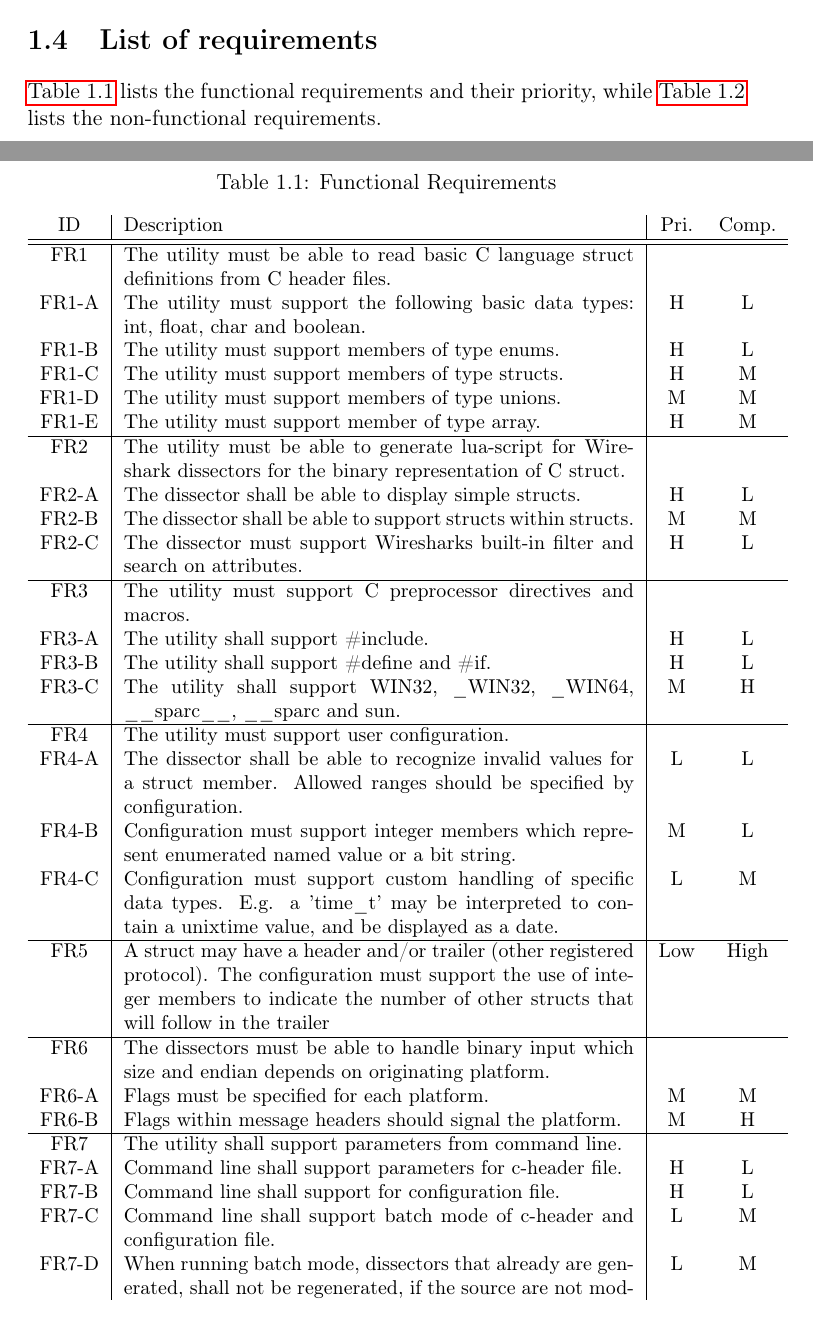
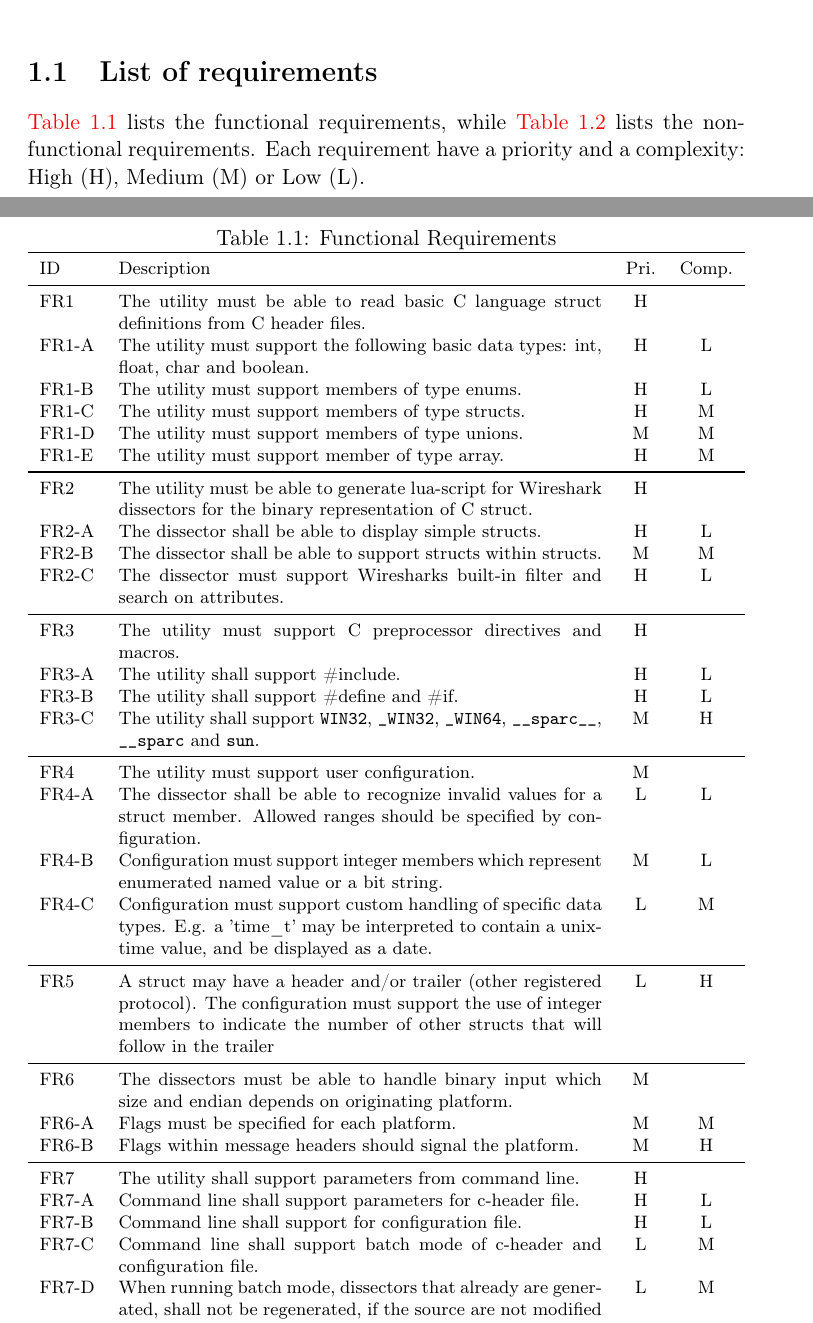
Before and after one commit to eventh/kpro9, a LaTeX document (report/requirements_standalone.tex, which reads report/requirements.tex): two parts of pages 2 and 3 of 4 before the commit and two parts of pages 1 and 2 of 3 after it, joined at a grey line, cut so that both start at the same text. Compiled offline with pdfLaTeX.

Commit message:
Fixed up the requirements table to look more professional.

```diff
--- a/report/requirements.tex
+++ b/report/requirements.tex
@@ -1,6 +1,7 @@
 %=====================
 \chapter{Requirements}
 %=====================
+\begin{comment}
 \label{chap:requirements}
 This chapter describes an utility that creates Wireshark dissectors from C
 header files. The dissectors must interpret binary representations of C
@@ -70,20 +71,25 @@ The team has prioritized the requirements in three categories:
 	\item[Medium] Requirements that will improve the value of the utility.
 	\item[Low] Requirements that will not add much value to the utility.
 \end{description}
+\end{comment}
 
 \section{List of requirements}
 %-----------------------------
 \label{sec:reqslist}
-\autoref{tab:funcreq} lists the functional requirements and their priority,
-while \autoref{tab:nonfuncreq} lists the non-functional requirements.
+\autoref{tab:funcreq} lists the functional requirements, while
+\autoref{tab:nonfuncreq} lists the non-functional requirements. Each
+requirement have a priority and a complexity: High (H), Medium (M) or
+Low (L).
 
-\begin{table}[ht] \small \center
+\begin{table}[ht] \footnotesize \center
 \caption{Functional Requirements\label{tab:funcreq}}
-\begin{tabular}{c | p{9cm} | c  c }
-	ID & Description & Pri. & Comp. \\ \hline \hline
+\begin{tabularx}{\textwidth}{l X c c}
+	\toprule
+	ID & Description & Pri. & Comp. \\
+	\midrule
 	FR1 & The utility must be able to read basic C language
 		struct definitions from C header files.
-		& & \\
+		& H & \\
 	FR1-A & The utility must support the following basic data types:
 		int, float, char and boolean.
 		& H & L \\
@@ -94,10 +100,11 @@ while \autoref{tab:nonfuncreq} lists the non-functional requirements.
 	FR1-D & The utility must support members of type unions.
 		& M & M \\
 	FR1-E & The utility must support member of type array.
-		& H & M \\ \hline
+		& H & M \\
+	\midrule
 	FR2 & The utility must be able to generate lua-script for Wireshark
 		dissectors for the binary representation of C struct.
-		& & \\
+		& H & \\
 	FR2-A & The dissector shall be able to display simple structs.
 		& H & L \\
 	FR2-B & The dissector shall be able to support structs within
@@ -105,18 +112,20 @@ while \autoref{tab:nonfuncreq} lists the non-functional requirements.
 		& M & M \\
 	FR2-C & The dissector must support Wiresharks built-in filter and
 		search on attributes.
-		& H & L \\ \hline
+		& H & L \\
+	\midrule
 	FR3 & The utility must support C preprocessor directives and macros.
-		& & \\
+		& H & \\
 	FR3-A & The utility shall support \#include.
 		& H & L \\
 	FR3-B & The utility shall support \#define and \#if.
 		& H & L \\
-	FR3-C & The utility shall support WIN32, \_WIN32, \_WIN64,
-		\_\_sparc\_\_, \_\_sparc and sun.
-		& M & H \\ \hline
+	FR3-C & The utility shall support \verb+WIN32+, \verb+_WIN32+,
+		\verb+_WIN64+, \verb+__sparc__+, \verb+__sparc+ and \verb+sun+.
+		& M & H \\
+	\midrule
 	FR4 & The utility must support user configuration.
-		& & \\
+		& M & \\
 	FR4-A & The dissector shall be able to recognize invalid values for
 		a struct member. Allowed ranges should be specified by configuration.
 		& L & L \\
@@ -126,20 +135,23 @@ while \autoref{tab:nonfuncreq} lists the non-functional requirements.
 	FR4-C & Configuration must support custom handling of specific data
 		types. E.g. a 'time\_t' may be interpreted to contain a unixtime value,
 		and be displayed as a date.
-		& L & M \\ \hline
+		& L & M \\
+	\midrule
 	FR5 & A struct may have a header and/or trailer (other registered
 		protocol). The configuration must support the use of integer members to
 		indicate the number of other structs that will follow in the trailer
-		& Low & High \\ \hline
+		& L & H \\
+	\midrule
 	FR6 & The dissectors must be able to handle binary input which size
 		and endian depends on originating platform.
-		& & \\
+		& M & \\
 	FR6-A & Flags must be specified for each platform.
 		& M & M \\
 	FR6-B & Flags within message headers should signal the platform.
-		& M & H \\ \hline
+		& M & H \\
+	\midrule
 	FR7 & The utility shall support parameters from command line.
-		& & \\
+		& H & \\
 	FR7-A & Command line shall support parameters for c-header file.
 		& H & L \\
 	FR7-B & Command line shall support for configuration file.
@@ -150,7 +162,8 @@ while \autoref{tab:nonfuncreq} lists the non-functional requirements.
 	FR7-D & When running batch mode, dissectors that already are
 		generated, shall not be regenerated, if the source are not modified
 		since last run.
-		& L & M \\ \hline
-\end{tabular}
+		& L & M \\
+	\bottomrule
+\end{tabularx}
 \end{table}
 
--- a/report/requirements_standalone.tex
+++ b/report/requirements_standalone.tex
@@ -12,7 +12,14 @@
 \usepackage{verbatim} % multiline comments
 \usepackage[table]{xcolor} % table row coloring
 \usepackage{booktabs} % Professional tables
+\usepackage{tabularx} % Simple column stretching
 \usepackage{array}
+
+% Configure links in pdfs
+\hypersetup{
+    bookmarksopen=false, % Hide bookmarks menu
+    colorlinks=true, % Don't wrap links in colored boxes
+}
 
 \title{Project Requirements}
 \author{Kpro group 9}
```
Also changed, not shown: report/sprint1_standalone.tex (+6 -0 lines), report/requirements.tex (24 more changed lines).
